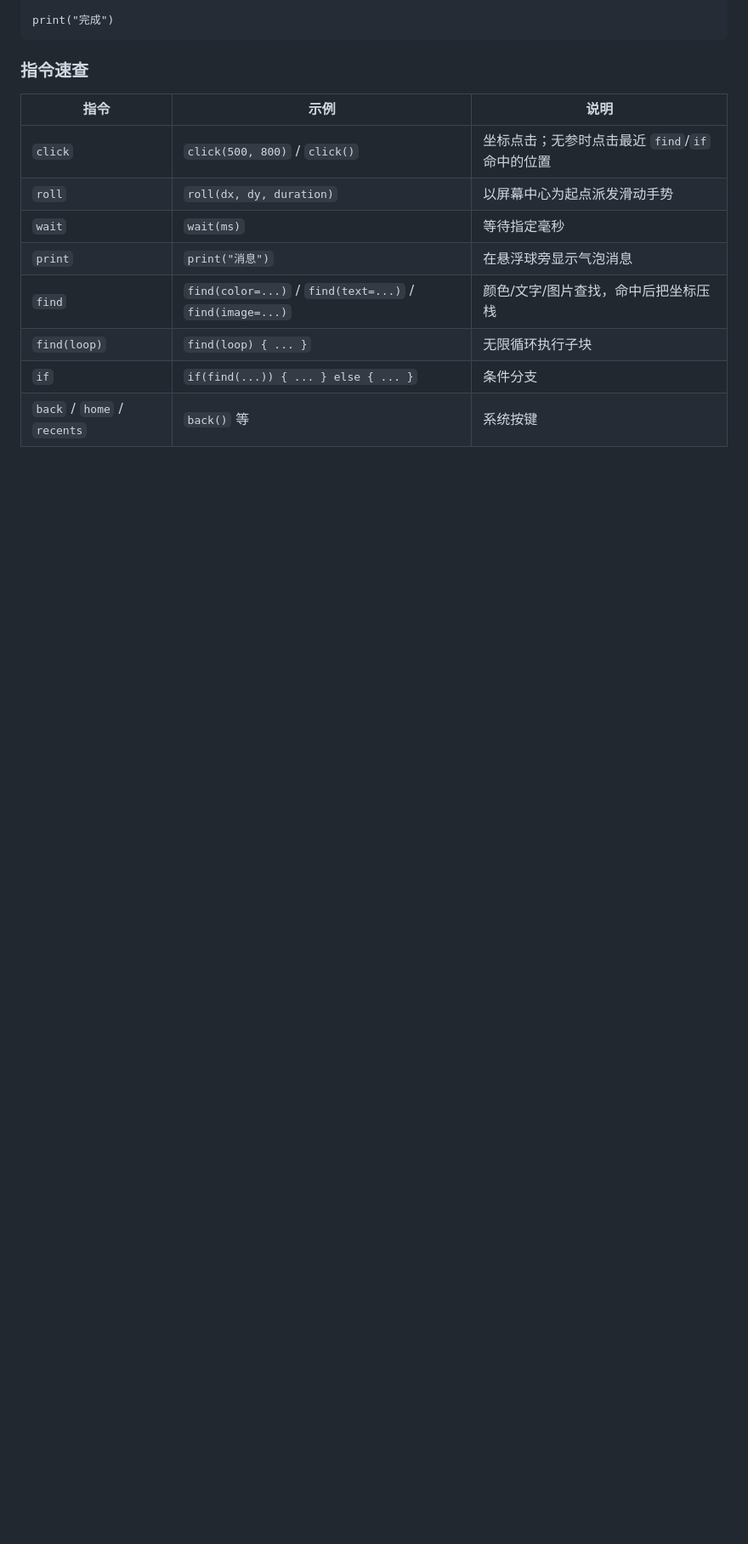
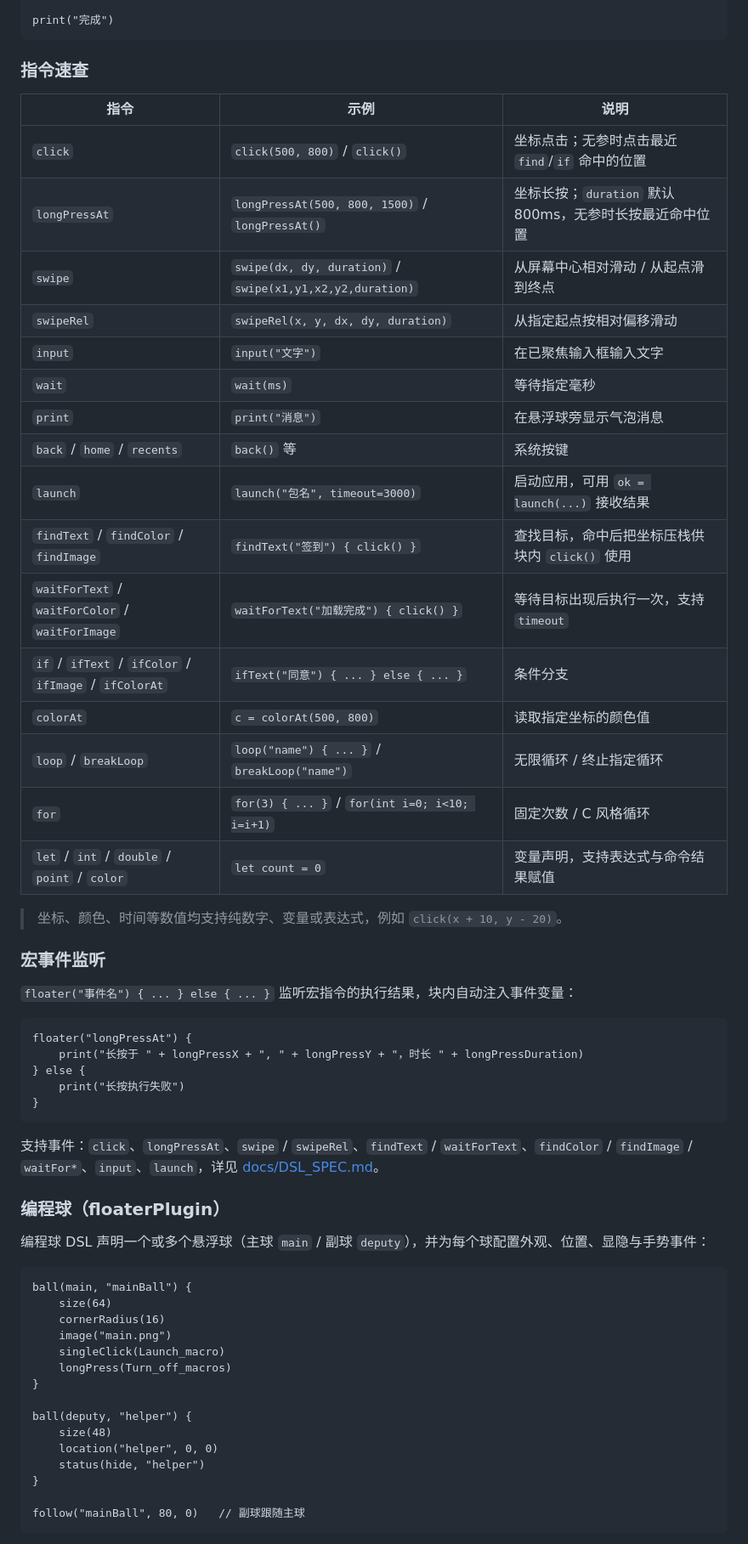
Before and after one commit to QangXing/Isolation, a Markdown page: README.md, the part around one of its changes. Shown at 85% size. GitHub-like rendering; blank space fills up the shorter version.

````diff
--- a/README.md
+++ b/README.md
@@ -120,10 +126,57 @@ print("完成")
 | 指令 | 示例 | 说明 |
 |------|------|------|
 | `click` | `click(500, 800)` / `click()` | 坐标点击；无参时点击最近 `find`/`if` 命中的位置 |
-| `roll` | `roll(dx, dy, duration)` | 以屏幕中心为起点派发滑动手势 |
+| `longPressAt` | `longPressAt(500, 800, 1500)` / `longPressAt()` | 坐标长按；`duration` 默认 800ms，无参时长按最近命中位置 |
+| `swipe` | `swipe(dx, dy, duration)` / `swipe(x1,y1,x2,y2,duration)` | 从屏幕中心相对滑动 / 从起点滑到终点 |
+| `swipeRel` | `swipeRel(x, y, dx, dy, duration)` | 从指定起点按相对偏移滑动 |
+| `input` | `input("文字")` | 在已聚焦输入框输入文字 |
 | `wait` | `wait(ms)` | 等待指定毫秒 |
 | `print` | `print("消息")` | 在悬浮球旁显示气泡消息 |
-| `find` | `find(color=...)` / `find(text=...)` / `find(image=...)` | 颜色/文字/图片查找，命中后把坐标压栈 |
-| `find(loop)` | `find(loop) { ... }` | 无限循环执行子块 |
-| `if` | `if(find(...)) { ... } else { ... }` | 条件分支 |
 | `back` / `home` / `recents` | `back()` 等 | 系统按键 |
+| `launch` | `launch("包名", timeout=3000)` | 启动应用，可用 `ok = launch(...)` 接收结果 |
+| `findText` / `findColor` / `findImage` | `findText("签到") { click() }` | 查找目标，命中后把坐标压栈供块内 `click()` 使用 |
+| `waitForText` / `waitForColor` / `waitForImage` | `waitForText("加载完成") { click() }` | 等待目标出现后执行一次，支持 `timeout` |
+| `if` / `ifText` / `ifColor` / `ifImage` / `ifColorAt` | `ifText("同意") { ... } else { ... }` | 条件分支 |
+| `colorAt` | `c = colorAt(500, 800)` | 读取指定坐标的颜色值 |
+| `loop` / `breakLoop` | `loop("name") { ... }` / `breakLoop("name")` | 无限循环 / 终止指定循环 |
+| `for` | `for(3) { ... }` / `for(int i=0; i<10; i=i+1)` | 固定次数 / C 风格循环 |
+| `let` / `int` / `double` / `point` / `color` | `let count = 0` | 变量声明，支持表达式与命令结果赋值 |
+
+> 坐标、颜色、时间等数值均支持纯数字、变量或表达式，例如 `click(x + 10, y - 20)`。
+
+### 宏事件监听
+
+`floater("事件名") { ... } else { ... }` 监听宏指令的执行结果，块内自动注入事件变量：
+
+```dsl
+floater("longPressAt") {
+    print("长按于 " + longPressX + ", " + longPressY + "，时长 " + longPressDuration)
+} else {
+    print("长按执行失败")
+}
+```
+
+支持事件：`click`、`longPressAt`、`swipe` / `swipeRel`、`findText` / `waitForText`、`findColor` / `findImage` / `waitFor*`、`input`、`launch`，详见 [docs/DSL_SPEC.md](docs/DSL_SPEC.md#13-事件监听)。
+
+### 编程球（floaterPlugin）
+
+编程球 DSL 声明一个或多个悬浮球（主球 `main` / 副球 `deputy`），并为每个球配置外观、位置、显隐与手势事件：
+
+```dsl
+ball(main, "mainBall") {
+    size(64)
+    cornerRadius(16)
+    image("main.png")
+    singleClick(Launch_macro)
+    longPress(Turn_off_macros)
+}
+
+ball(deputy, "helper") {
+    size(48)
+    location("helper", 0, 0)
+    status(hide, "helper")
+}
+
+follow("mainBall", 80, 0)   // 副球跟随主球
+```
+
````
Also changed, not shown: other parts of README.md (+100 -47 lines).
